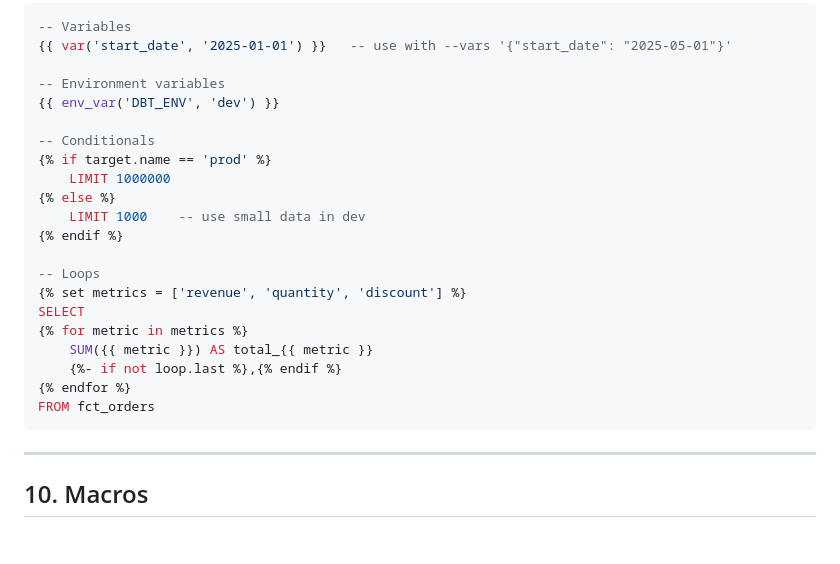
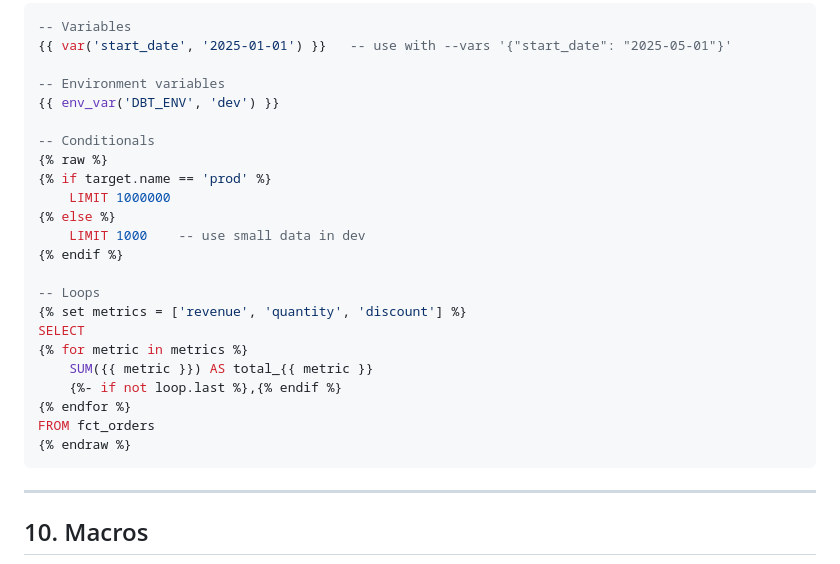
Before and after one commit to speddaku/de-learning, a Markdown page: notes/12_dbt.md, the part around the change. Rendered like a GitHub page; blank space fills up the shorter version.

Commit message:
Fix all remaining Jinja syntax errors - wrap all Jinja blocks with {% raw %} tags

````diff
--- a/notes/12_dbt.md
+++ b/notes/12_dbt.md
@@ -410,6 +410,7 @@ Jinja is a Python templating language that dbt uses to make SQL dynamic. The kil
 {{ env_var('DBT_ENV', 'dev') }}
 
 -- Conditionals
+{% raw %}
 {% if target.name == 'prod' %}
     LIMIT 1000000
 {% else %}
@@ -424,6 +425,7 @@ SELECT
     {%- if not loop.last %},{% endif %}
 {% endfor %}
 FROM fct_orders
+{% endraw %}
 ```
 
 ---
````
